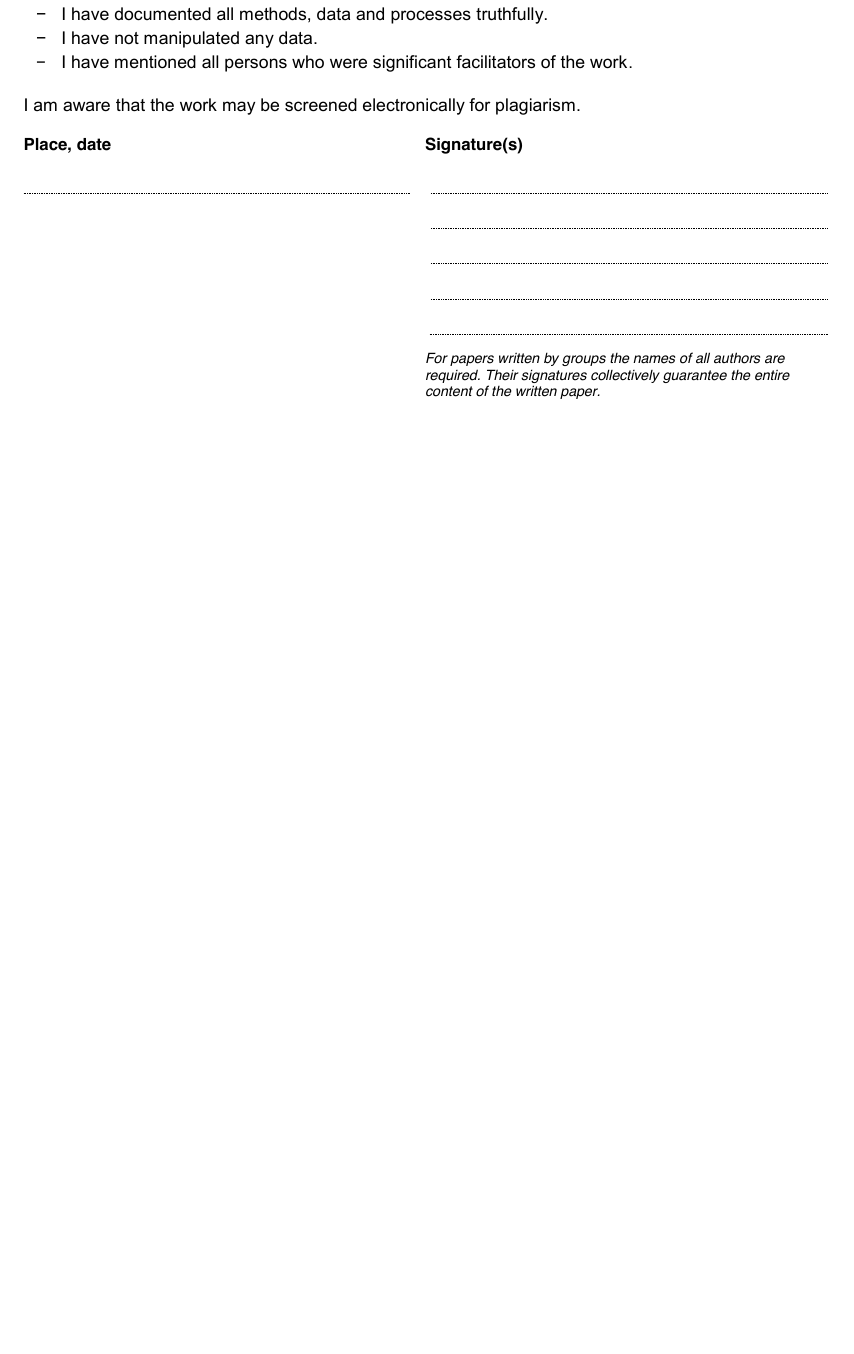
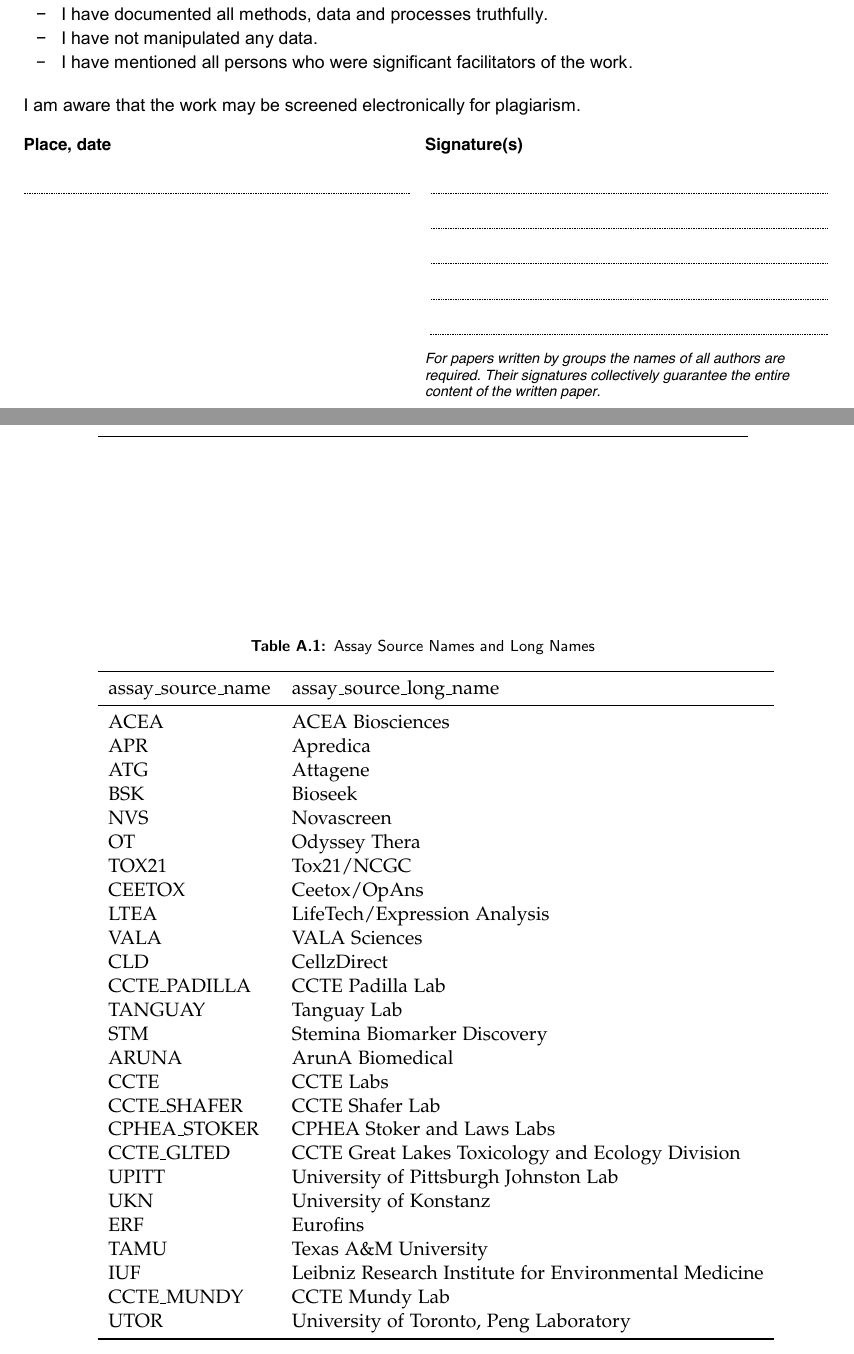
Before and after one commit to rbBosshard/master_thesis, a LaTeX thesis (thesis/thesis.tex, which reads thesis/chapters/appendix.tex): part of page 15 of 15 before the commit and two parts of pages 15 and 16 of 16 after it, the two joined at a grey line, cut so that both start at the same text, the shorter picture padded with empty space. Compiled offline with pdfLaTeX.

Commit message:
cytox section

```diff
--- a/thesis/chapters/appendix.tex
+++ b/thesis/chapters/appendix.tex
@@ -1 +1,39 @@
 \chapter{Appendix}
+
+\begin{table}
+    \begin{center}
+    \caption{Assay Source Names and Long Names}
+    \begin{tabular}{ll}
+        \toprule
+        assay\_source\_name & assay\_source\_long\_name \\
+        \midrule
+        ACEA & ACEA Biosciences \\
+        APR & Apredica \\
+        ATG & Attagene \\
+        BSK & Bioseek \\
+        NVS & Novascreen \\
+        OT & Odyssey Thera \\
+        TOX21 & Tox21/NCGC \\
+        CEETOX & Ceetox/OpAns \\
+        LTEA & LifeTech/Expression Analysis \\
+        VALA & VALA Sciences \\
+        CLD & CellzDirect \\
+        CCTE\_PADILLA & CCTE Padilla Lab \\
+        TANGUAY & Tanguay Lab \\
+        STM & Stemina Biomarker Discovery \\
+        ARUNA & ArunA Biomedical \\
+        CCTE & CCTE Labs \\
+        CCTE\_SHAFER & CCTE Shafer Lab \\
+        CPHEA\_STOKER & CPHEA Stoker and Laws Labs \\
+        CCTE\_GLTED & CCTE Great Lakes Toxicology and Ecology Division \\
+        UPITT & University of Pittsburgh Johnston Lab \\
+        UKN & University of Konstanz \\
+        ERF & Eurofins \\
+        TAMU & Texas A\&M University \\
+        IUF & Leibniz Research Institute for Environmental Medicine \\
+        CCTE\_MUNDY & CCTE Mundy Lab \\
+        UTOR & University of Toronto, Peng Laboratory \\
+        \bottomrule
+    \end{tabular}
+\end{center}
+\end{table}
```
Also changed, not shown: thesis/refs.bib (+29 -0 lines), thesis/thesis.bbl, 11 other files.
